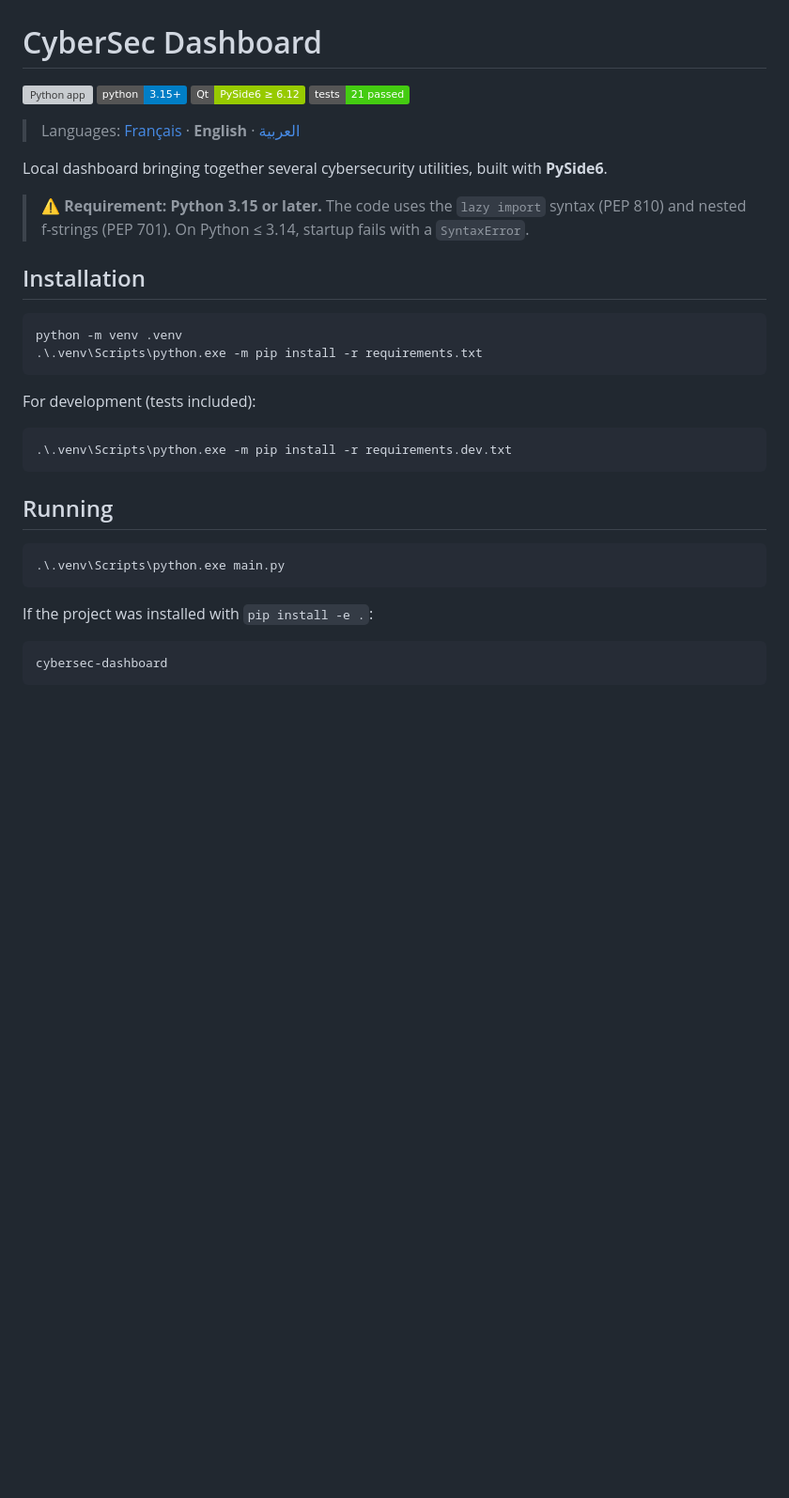
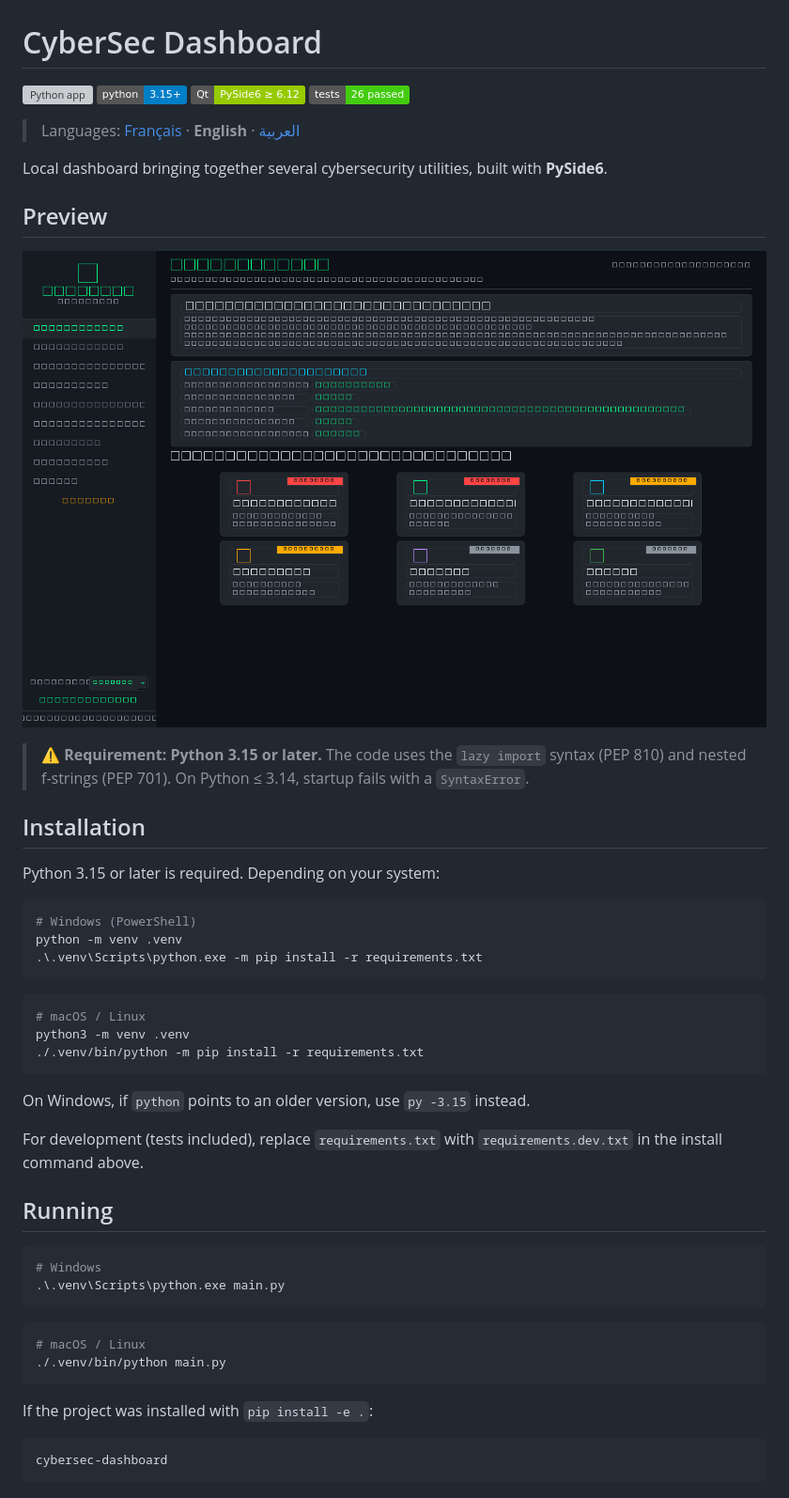
Before and after one commit to CHM2026/Local-Cybersec-Partner, a Markdown page: README.en.md, the part around one of its changes. Shown at 94% size. GitHub-like rendering; pictures changed too: docs/screenshots/dashboard-en.png (added); badges without logos; blank space fills up the shorter version; grey boxes are pictures that could not be loaded.

````diff
--- a/README.en.md
+++ b/README.en.md
@@ -3,36 +3,53 @@
 [![Python app](https://github.com/CHM2026/Local-Cybersec-Partner/actions/workflows/python-app.yml/badge.svg?branch=main)](https://github.com/CHM2026/Local-Cybersec-Partner/actions/workflows/python-app.yml)
 [![Python 3.15+](https://img.shields.io/badge/python-3.15%2B-blue.svg)](https://www.python.org/downloads/)
 [![PySide6](https://img.shields.io/badge/Qt-PySide6%20%E2%89%A5%206.12-green.svg)](https://pypi.org/project/PySide6/)
-[![Tests](https://img.shields.io/badge/tests-21%20passed-brightgreen.svg)](https://github.com/CHM2026/Local-Cybersec-Partner/actions/workflows/python-app.yml)
+[![Tests](https://img.shields.io/badge/tests-26%20passed-brightgreen.svg)](https://github.com/CHM2026/Local-Cybersec-Partner/actions/workflows/python-app.yml)
 
 > Languages: [Français](README.md) · **English** · [العربية](README.ar.md)
 
 Local dashboard bringing together several cybersecurity utilities, built with **PySide6**.
 
+## Preview
+
+![Dashboard in English](docs/screenshots/dashboard-en.png)
+
 > ⚠️ **Requirement: Python 3.15 or later.** The code uses the `lazy import` syntax (PEP 810) and nested f-strings (PEP 701). On Python ≤ 3.14, startup fails with a `SyntaxError`.
 
 ## Installation
 
+Python 3.15 or later is required. Depending on your system:
+
 ```powershell
+# Windows (PowerShell)
 python -m venv .venv
 .\.venv\Scripts\python.exe -m pip install -r requirements.txt
 ```
 
-For development (tests included):
+```bash
+# macOS / Linux
+python3 -m venv .venv
+./.venv/bin/python -m pip install -r requirements.txt
+```
 
-```powershell
-.\.venv\Scripts\python.exe -m pip install -r requirements.dev.txt
-```
+On Windows, if `python` points to an older version, use `py -3.15` instead.
+
+For development (tests included), replace `requirements.txt` with `requirements.dev.txt` in the install command above.
 
 ## Running
 
 ```powershell
+# Windows
 .\.venv\Scripts\python.exe main.py
+```
+
+```bash
+# macOS / Linux
+./.venv/bin/python main.py
 ```
 
 If the project was installed with `pip install -e .`:
 
-```powershell
+```bash
 cybersec-dashboard
 ```
 
````
Also changed, not shown: other parts of README.en.md (+19 -0 lines), README.ar.md (+42 -6 lines), README.md (+42 -6 lines), docs/screenshots/dashboard-ar.png (added), docs/screenshots/dashboard-fr.png (added), 6 other files.
